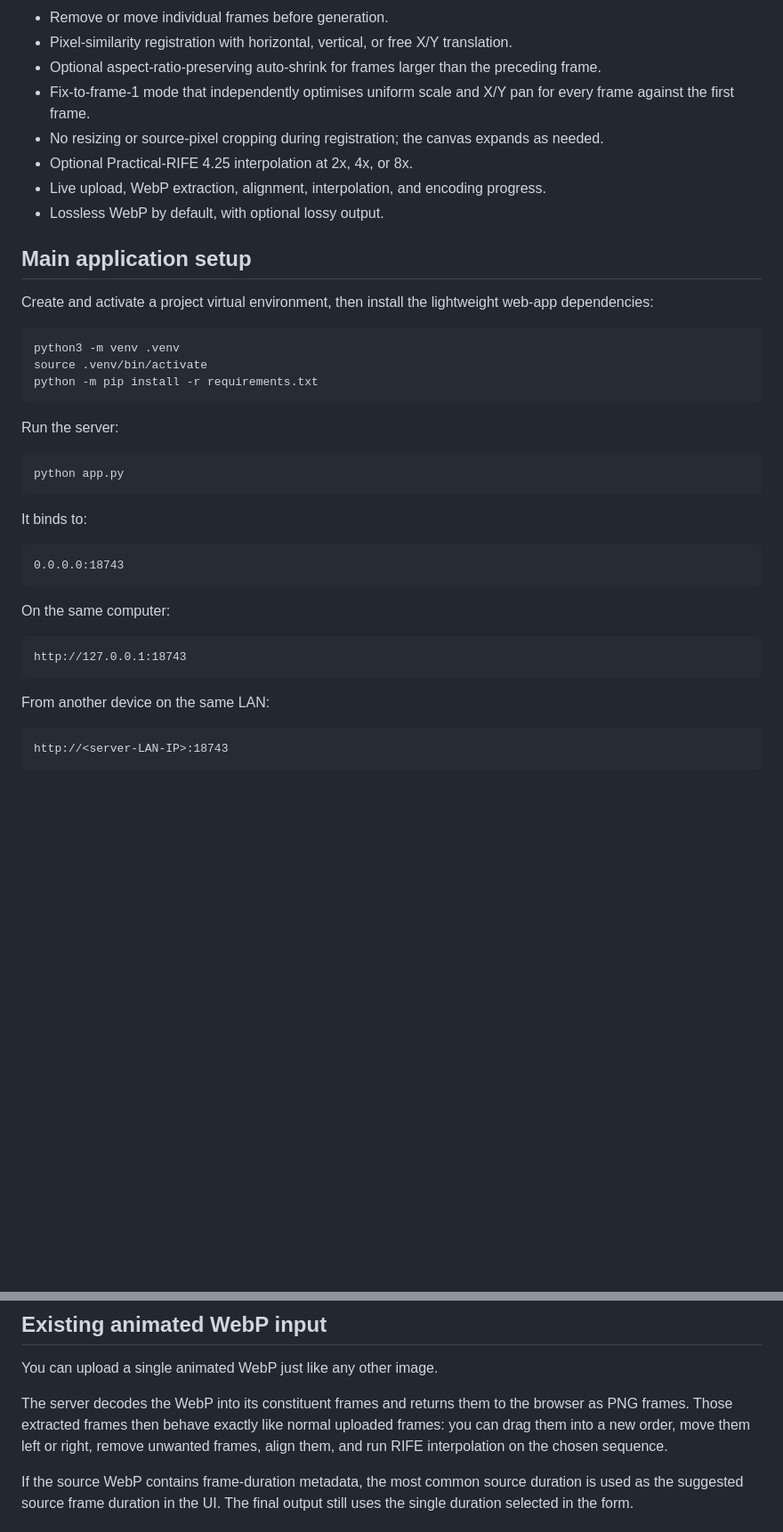
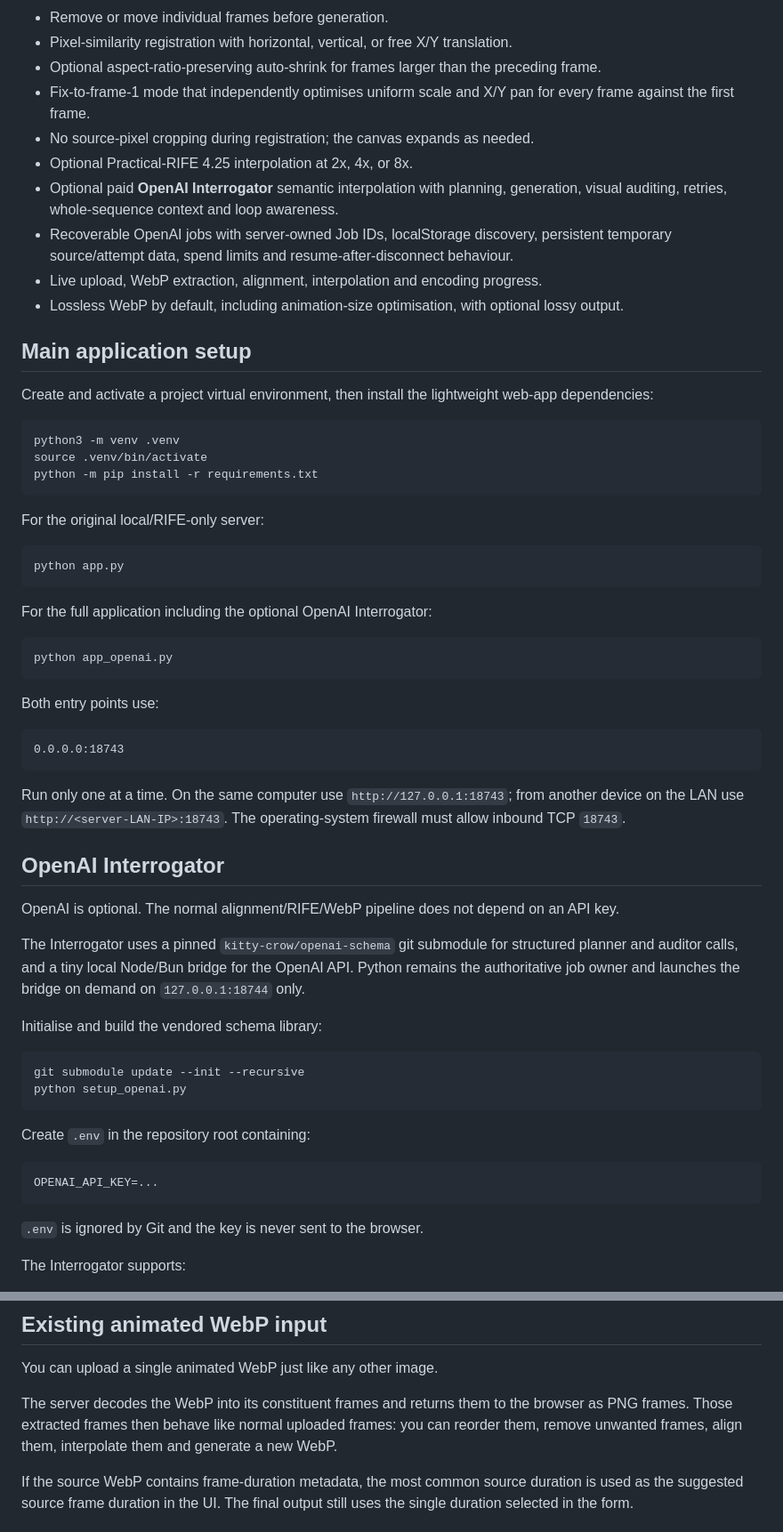
Before and after one commit to kitty-crow/webp-animator, a Markdown page: README.md, 2 parts joined by grey strips. Shown at 89% size. GitHub-like rendering; blank space fills up the shorter version.

Commit message:
Document OpenAI Interrogator setup and workflow

````diff
--- a/README.md
+++ b/README.md
@@ -11,10 +11,12 @@ Features:
 - Pixel-similarity registration with horizontal, vertical, or free X/Y translation.
 - Optional aspect-ratio-preserving auto-shrink for frames larger than the preceding frame.
 - Fix-to-frame-1 mode that independently optimises uniform scale and X/Y pan for every frame against the first frame.
-- No resizing or source-pixel cropping during registration; the canvas expands as needed.
+- No source-pixel cropping during registration; the canvas expands as needed.
 - Optional Practical-RIFE 4.25 interpolation at 2x, 4x, or 8x.
-- Live upload, WebP extraction, alignment, interpolation, and encoding progress.
-- Lossless WebP by default, with optional lossy output.
+- Optional paid **OpenAI Interrogator** semantic interpolation with planning, generation, visual auditing, retries, whole-sequence context and loop awareness.
+- Recoverable OpenAI jobs with server-owned Job IDs, localStorage discovery, persistent temporary source/attempt data, spend limits and resume-after-disconnect behaviour.
+- Live upload, WebP extraction, alignment, interpolation and encoding progress.
+- Lossless WebP by default, including animation-size optimisation, with optional lossy output.
 
 ## Main application setup
 
@@ -26,27 +28,46 @@ source .venv/bin/activate
 python -m pip install -r requirements.txt
 ```
 
-Run the server:
+For the original local/RIFE-only server:
 
 ```bash
 python app.py
 ```
 
-It binds to:
+For the full application including the optional OpenAI Interrogator:
+
+```bash
+python app_openai.py
+```
+
+Both entry points use:
 
 ```text
 0.0.0.0:18743
 ```
 
-On the same computer:
+Run only one at a time. On the same computer use `http://127.0.0.1:18743`; from another device on the LAN use `http://<server-LAN-IP>:18743`. The operating-system firewall must allow inbound TCP `18743`.
+
+## OpenAI Interrogator
+
+OpenAI is optional. The normal alignment/RIFE/WebP pipeline does not depend on an API key.
+
+The Interrogator uses a pinned `kitty-crow/openai-schema` git submodule for structured planner and auditor calls, and a tiny local Node/Bun bridge for the OpenAI API. Python remains the authoritative job owner and launches the bridge on demand on `127.0.0.1:18744` only.
+
+Initialise and build the vendored schema library:
+
+```bash
+git submodule update --init --recursive
+python setup_openai.py
+```
+
+Create `.env` in the repository root containing:
 
 ```text
-http://127.0.0.1:18743
+OPENAI_API_KEY=...
 ```
 
-From another device on the same LAN:
+`.env` is ignored by Git and the key is never sent to the browser.
 
-```text
-http://<server-LAN-IP>:18743
-```
+The Interrogator supports:
 
@@ -80,7 +115,7 @@ When an animated WebP is uploaded as the first source, the browser automatically
 
 You can upload a single animated WebP just like any other image.
 
-The server decodes the WebP into its constituent frames and returns them to the browser as PNG frames. Those extracted frames then behave exactly like normal uploaded frames: you can drag them into a new order, move them left or right, remove unwanted frames, align them, and run RIFE interpolation on the chosen sequence.
+The server decodes the WebP into its constituent frames and returns them to the browser as PNG frames. Those extracted frames then behave like normal uploaded frames: you can reorder them, remove unwanted frames, align them, interpolate them and generate a new WebP.
 
 If the source WebP contains frame-duration metadata, the most common source duration is used as the suggested source frame duration in the UI. The final output still uses the single duration selected in the form.
 
````
Also changed, not shown: other parts of README.md (+35 -7 lines).
